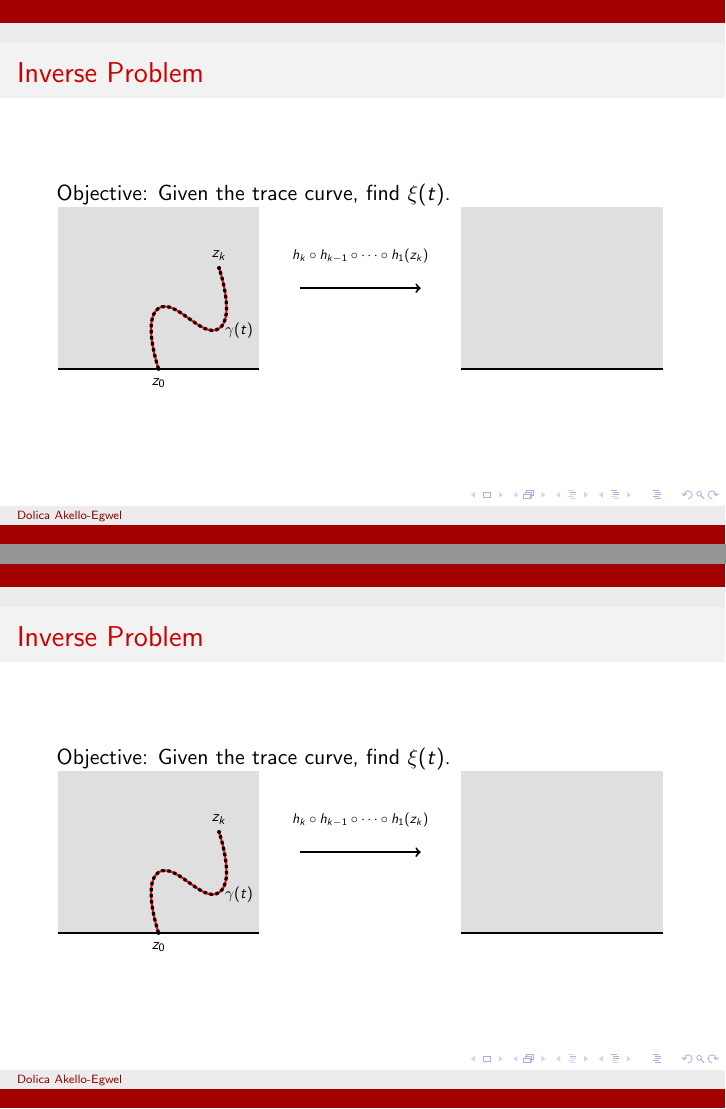
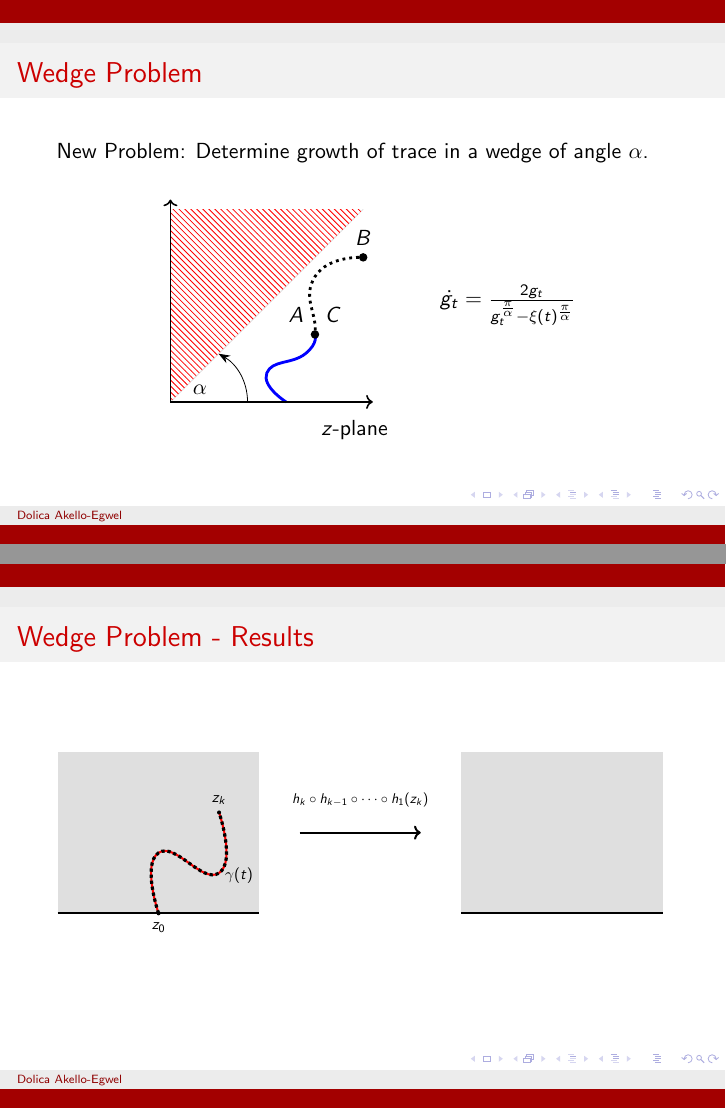
Before and after one commit to ucapdak/LoewnerPresentation, LaTeX slides (presentation.tex, which reads tikz/diagrams/wedgeintro.tikz): pages 17 and 18 of 19, joined at a grey line. Compiled offline with pdfLaTeX.

Commit message:
wedge slide

```diff
--- a/presentation.tex
+++ b/presentation.tex
@@ -26,6 +26,10 @@
 
 \usetikzlibrary{external}
 
+\usetikzlibrary{patterns}
+
+
+\usetikzlibrary{arrows.meta}
 \usetheme{Dresden}
 \usecolortheme{beaver}
 \title[]{Numerical Solutions to Loewner's Equation and Applications}
@@ -208,24 +212,23 @@ Test Problem: Can show straight line of angle $\alpha \pi$ to real axis
 \end{adjustbox}
 \end{frame}
 
-% Inverse Problem
-\begin{frame}{Inverse Problem}
-    Objective: Given the trace curve, find $\xi(t)$.
+% Wedge Problem
+\begin{frame}{Wedge Problem}
+    New Problem: Determine growth of trace in a wedge of angle $\alpha$.\\[10pt]
+\begin{adjustbox}{max totalsize={\textwidth}{\textheight}, center}
+\input{tikz/diagrams/wedgeintro.tikz}
+\end{adjustbox}
+\end{frame}
+
+% Wedge Problem - Results
+\begin{frame}{Wedge Problem - Results}
 \begin{adjustbox}{max totalsize={\textwidth}{\textheight}}
 \input{tikz/diagrams/conformalmapping.tikz}
 \end{adjustbox}
 \end{frame}
 
-% Inverse Problem
-\begin{frame}{Inverse Problem}
-    Objective: Given the trace curve, find $\xi(t)$.
-\begin{adjustbox}{max totalsize={\textwidth}{\textheight}}
-\input{tikz/diagrams/conformalmapping.tikz}
-\end{adjustbox}
-\end{frame}
-
-% Inverse Problem
-\begin{frame}{Inverse Problem}
+% Further Work
+\begin{frame}{Further Work}
     Objective: Given the trace curve, find $\xi(t)$.
 \begin{adjustbox}{max totalsize={\textwidth}{\textheight}}
 \input{tikz/diagrams/conformalmapping.tikz}
--- /dev/null
+++ b/tikz/diagrams/wedgeintro.tikz
@@ -0,0 +1,36 @@
+\begin{tikzpicture}
+
+    % Top Centre Box
+    \begin{scope}[scale = 1.7]
+    % Triangle
+    \fill (0,0) node[] (tA) {}
+          -- (2,2) node[] (tB) {}
+          -- (0,2) node[] (tC) {}
+          -- cycle;`
+          \fill [white] (tA.center) -- (tB.center) -- (tC.center) -- cycle;
+          \fill [thick,pattern=north west lines,pattern color=red] (tA.center) -- (tB.center) -- (tC.center) -- cycle;
+    % Angle Line
+    \node[] at (0.8,0) (t_angle_1) {};
+    \node[] at (0.5,0.5) (t_angle_2) {};
+    \draw [-{Stealth[length=2mm]},out=90,in=330,looseness=0.95,thin] (t_angle_1.center) to node[left=20,below=2]{$\alpha$}  (t_angle_2.center);
+    % Dotted bit
+    \draw [line width=0.5mm,dotted] plot [smooth, tension=1] coordinates { (1.4,0.5) (1.5,0.7) (1.5,1.3) (2,1.5)};
+    \fill [white] (1,0.4) rectangle (1.7,0.7);
+    \node[circle,inner sep=0pt,minimum size =1.5mm,fill,label=$B$] at (2,1.5) (B_C) {};
+    % Curly line
+    \draw [line width=0.5mm,blue] plot [smooth, tension=1] coordinates {(1.2,0) (1,0.3) (1.4,0.5) (1.5,0.7)};
+    \node[circle,inner sep=0pt,minimum size =1.5mm,fill,label=$A \quad C$] at (1.5,0.7) (B_C) {};
+    % Top Left Box
+    \draw [<->,thick] (0,2.1) node (tlyaxis) [above] {}
+        |- (2.1,0) node (tlxaxis) [right] {};
+    % Plane Label
+    \node[inner sep=0pt,minimum size =1.5mm,label=$z$-plane,below=25,left=2] at (2,0) (B_C) {};
+    % First Left Arrow Point
+    \node[left=10] at (0,1) (leftarrow1) {};
+    % First Right Arrow Point
+    \node[right=10] at (2,1) (rightarrow1) {};
+    \node[] at (3.5,1) () {$\dot{g_t} = \frac{2g_t}{g_t^\frac{\pi}{\alpha} - \xi(t)^\frac{\pi}{\alpha}}$};
+    \end{scope}
+
+
+\end{tikzpicture}
```
Also changed, not shown: tikz/inverse/sin.tikz (+8 -8 lines).
